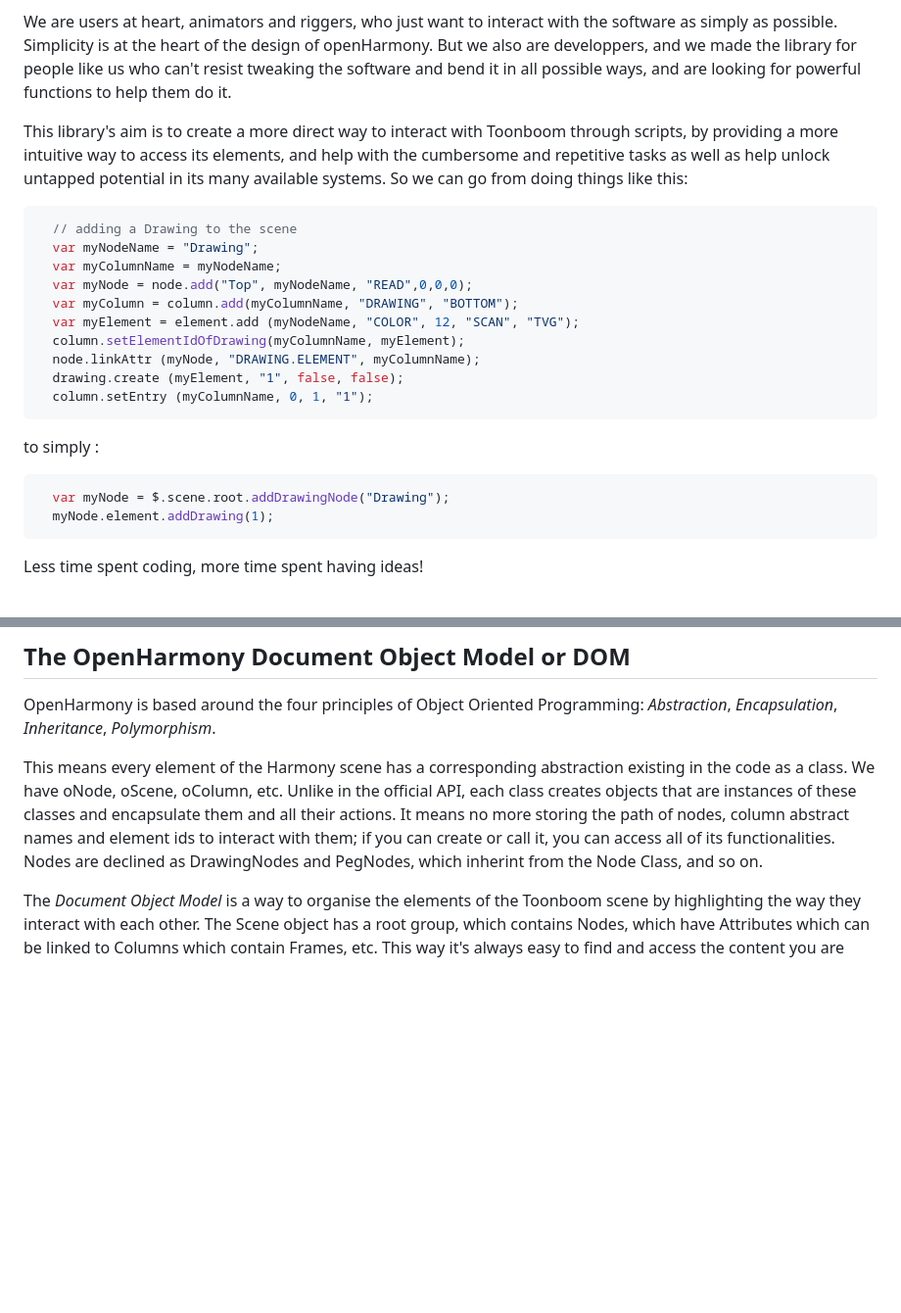
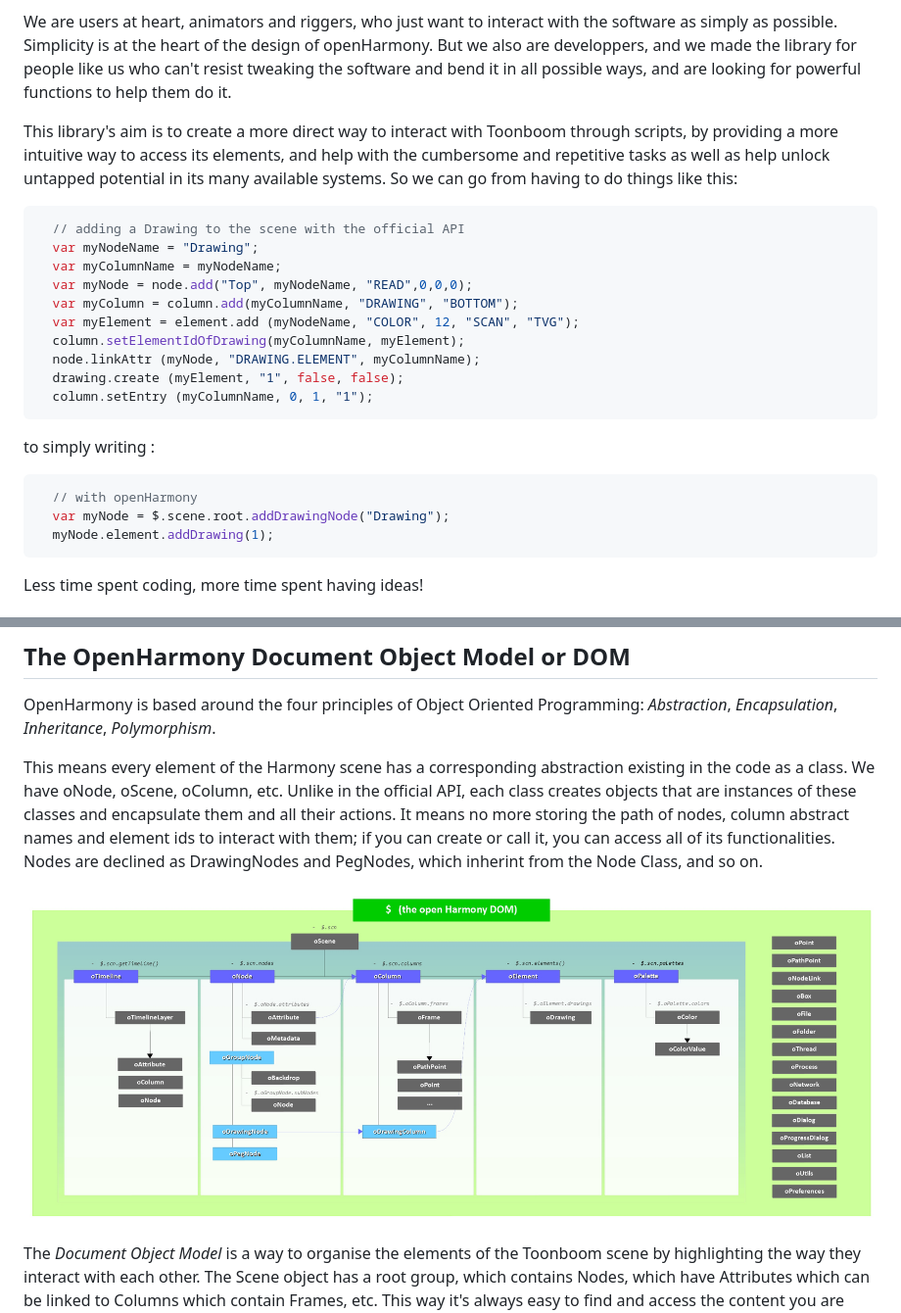
Before and after one commit to cfourney/OpenHarmony, a Markdown page: README.md, 2 parts joined by grey strips. Shown at 98% size. Rendered like a GitHub page; pictures changed too: oH_DOM.jpg (added); blank space fills up the shorter version.

````diff
--- a/README.md
+++ b/README.md
@@ -8,10 +8,10 @@ Toonboom Harmony is a very powerful software, with hundreds of functions and too
 
 We are users at heart, animators and riggers, who just want to interact with the software as simply as possible. Simplicity is at the heart of the design of openHarmony. But we also are developpers, and we made the library for people like us who can't resist tweaking the software and bend it in all possible ways, and are looking for powerful functions to help them do it.
 
-This library's aim is to create a more direct way to interact with Toonboom through scripts, by providing a more intuitive way to access its elements, and help with the cumbersome and repetitive tasks as well as help unlock untapped potential in its many available systems. So we can go from doing things like this:
+This library's aim is to create a more direct way to interact with Toonboom through scripts, by providing a more intuitive way to access its elements, and help with the cumbersome and repetitive tasks as well as help unlock untapped potential in its many available systems. So we can go from having to do things like this:
 
 ```javascript
-  // adding a Drawing to the scene
+  // adding a Drawing to the scene with the official API
   var myNodeName = "Drawing";
   var myColumnName = myNodeName;
   var myNode = node.add("Top", myNodeName, "READ",0,0,0);
@@ -23,9 +23,10 @@ This library's aim is to create a more direct way to interact with Toonboom thro
   column.setEntry (myColumnName, 0, 1, "1");
 ```
 
-to simply :
+to simply writing :
 
 ```javascript
+  // with openHarmony
   var myNode = $.scene.root.addDrawingNode("Drawing");
   myNode.element.addDrawing(1);
 ```
@@ -38,6 +39,8 @@ Less time spent coding, more time spent having ideas!
 OpenHarmony is based around the four principles of Object Oriented Programming: *Abstraction*, *Encapsulation*, *Inheritance*, *Polymorphism*.
 
 This means every element of the Harmony scene has a corresponding abstraction existing in the code as a class. We have oNode, oScene, oColumn, etc. Unlike in the official API, each class creates objects that are instances of these classes and encapsulate them and all their actions. It means no more storing the path of nodes, column abstract names and element ids to interact with them; if you can create or call it, you can access all of its functionalities. Nodes are declined as DrawingNodes and PegNodes, which inherint from the Node Class, and so on.
+
+![The Document ObjectModel](oH_DOM.jpg)
 
 The *Document Object Model* is a way to organise the elements of the Toonboom scene by highlighting the way they interact with each other. The Scene object has a root group, which contains Nodes, which have Attributes which can be linked to Columns which contain Frames, etc. This way it's always easy to find and access the content you are looking for. The attribute system has also been streamlined and you can now set values of node properties with a simple attribution synthax.
 
````
Also changed, not shown: 5 other files.
